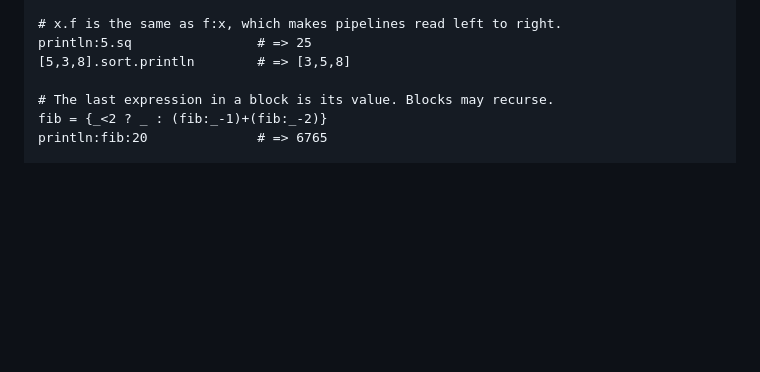
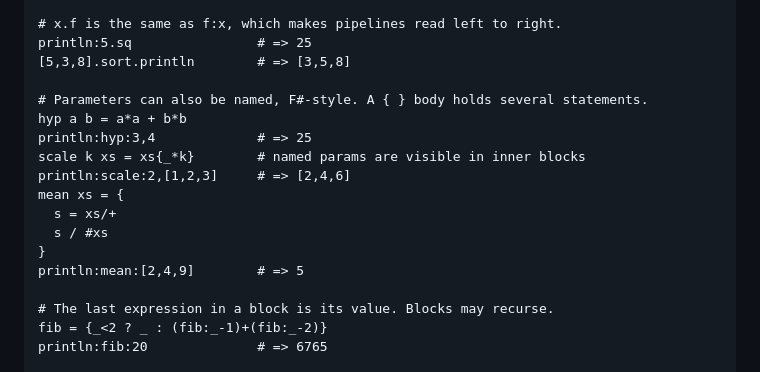
Before and after one commit to exynoxx/nicholas-script, a Markdown page: README.md, the part around the change. Rendered like a GitHub page; blank space fills up the shorter version.

Commit message:
README: named parameters in the tour
Co-Authored-By: Claude Opus 5.5 <noreply@anthropic.com>

```diff
--- a/README.md
+++ b/README.md
@@ -267,6 +267,17 @@ println:add:3,4             # => 7
 println:5.sq                # => 25
 [5,3,8].sort.println        # => [3,5,8]
 
+# Parameters can also be named, F#-style. A { } body holds several statements.
+hyp a b = a*a + b*b
+println:hyp:3,4             # => 25
+scale k xs = xs{_*k}        # named params are visible in inner blocks
+println:scale:2,[1,2,3]     # => [2,4,6]
+mean xs = {
+  s = xs/+
+  s / #xs
+}
+println:mean:[2,4,9]        # => 5
+
 # The last expression in a block is its value. Blocks may recurse.
 fib = {_<2 ? _ : (fib:_-1)+(fib:_-2)}
 println:fib:20              # => 6765
```
